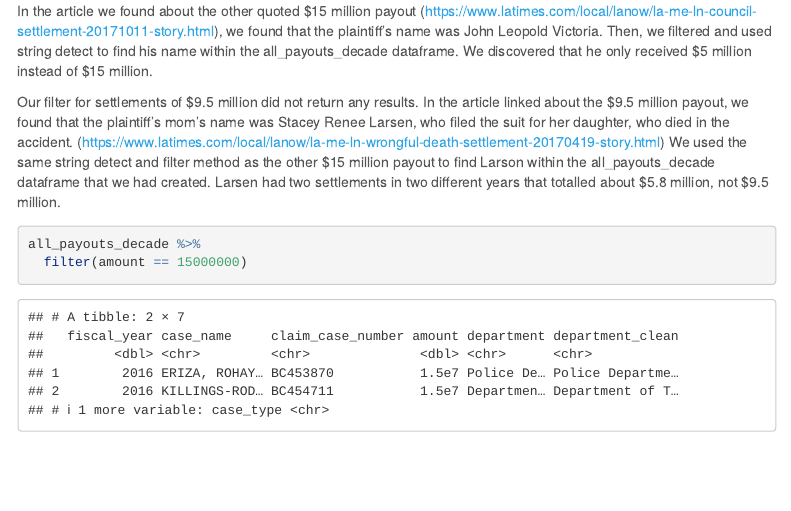
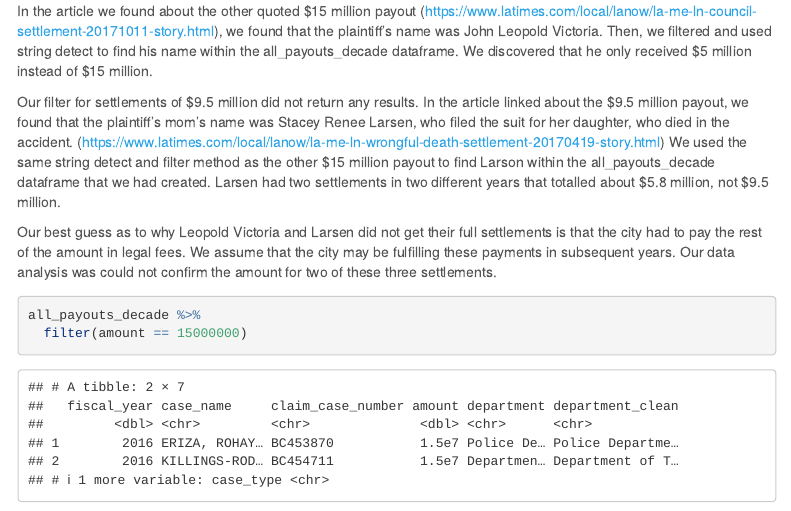
Before and after one commit to hannahzziegler/reverse_engineering_repo, an R Markdown document (group_04_notebook.Rmd): the page in a window 1100 px wide, from 6700 px down. Rendered offline with R 4.5, knitr and Pandoc, with nearby package versions; menus at the side of the page are left out; long lines of code are wrapped.

Commit message:
Update group_04_notebook.Rmd

````diff
--- a/group_04_notebook.Rmd
+++ b/group_04_notebook.Rmd
@@ -215,6 +215,8 @@ In the article we found about the other quoted $15 million payout (https://www.l
 
 Our filter for settlements of $9.5 million did not return any results. In the article linked about the $9.5 million payout, we found that the plaintiff's mom's name was Stacey Renee Larsen, who filed the suit for her daughter, who died in the accident.  (https://www.latimes.com/local/lanow/la-me-ln-wrongful-death-settlement-20170419-story.html) We used the same string detect and filter method as the other $15 million payout to find Larson within the all_payouts_decade dataframe that we had created. Larsen had two settlements in two different years that totalled about $5.8 million, not $9.5 million.
 
+Our best guess as to why Leopold Victoria and Larsen did not get their full settlements is that the city had to pay the rest of the amount in legal fees. We assume that the city may be fulfilling these payments in subsequent years. Our data analysis was could not confirm the amount for two of these three settlements.
+
 ```{r}
 
 all_payouts_decade %>%
````
